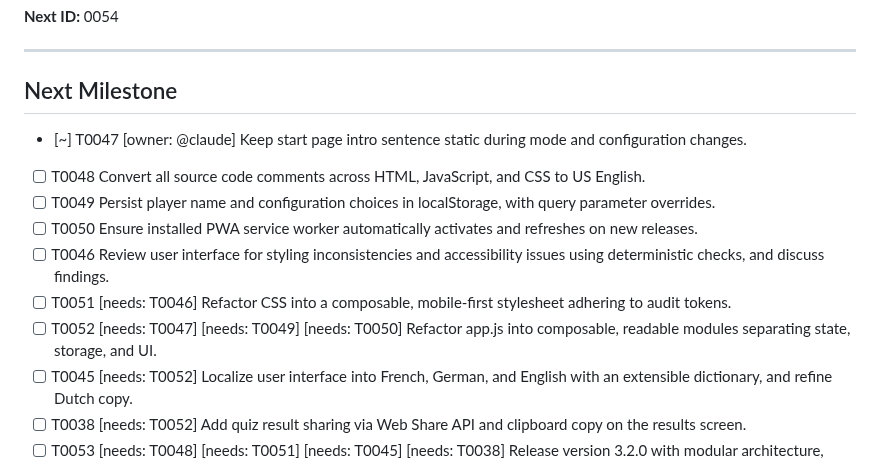
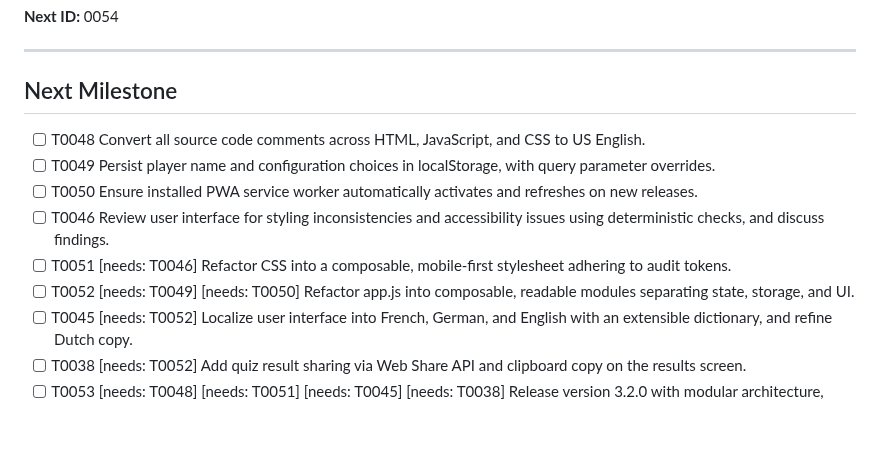
Before and after one commit to gpellicciotta/verkeersregels-quiz, a Markdown page: TODO.md, the part around the change. Drawn GitHub-style; blank space fills up the shorter version.

Commit message:
Kept start page intro sentence static during mode and configuration changes.

```diff
--- a/TODO.md
+++ b/TODO.md
@@ -15,13 +15,12 @@ An overview of all tasks and their planning.
 
 ## Next Milestone
 
-- [~] T0047 [owner: @claude] Keep start page intro sentence static during mode and configuration changes.
 - [ ] T0048 Convert all source code comments across HTML, JavaScript, and CSS to US English.
 - [ ] T0049 Persist player name and configuration choices in localStorage, with query parameter overrides.
 - [ ] T0050 Ensure installed PWA service worker automatically activates and refreshes on new releases.
 - [ ] T0046 Review user interface for styling inconsistencies and accessibility issues using deterministic checks, and discuss findings.
 - [ ] T0051 [needs: T0046] Refactor CSS into a composable, mobile-first stylesheet adhering to audit tokens.
-- [ ] T0052 [needs: T0047] [needs: T0049] [needs: T0050] Refactor app.js into composable, readable modules separating state, storage, and UI.
+- [ ] T0052 [needs: T0049] [needs: T0050] Refactor app.js into composable, readable modules separating state, storage, and UI.
 - [ ] T0045 [needs: T0052] Localize user interface into French, German, and English with an extensible dictionary, and refine Dutch copy.
 - [ ] T0038 [needs: T0052] Add quiz result sharing via Web Share API and clipboard copy on the results screen.
 - [ ] T0053 [needs: T0048] [needs: T0051] [needs: T0045] [needs: T0038] Release version 3.2.0 with modular architecture, service worker auto-updates, configuration persistence, and localization.
```
Also changed, not shown: CHANGELOG.md (+1 -0 lines), tasks/T0047-keep-start-page-intro-sentence-static-during-mode.md (added, +72 -0 lines), tasks/T0047-view-after.png (added), tasks/T0047-view-before.png (added), 1 other file.
